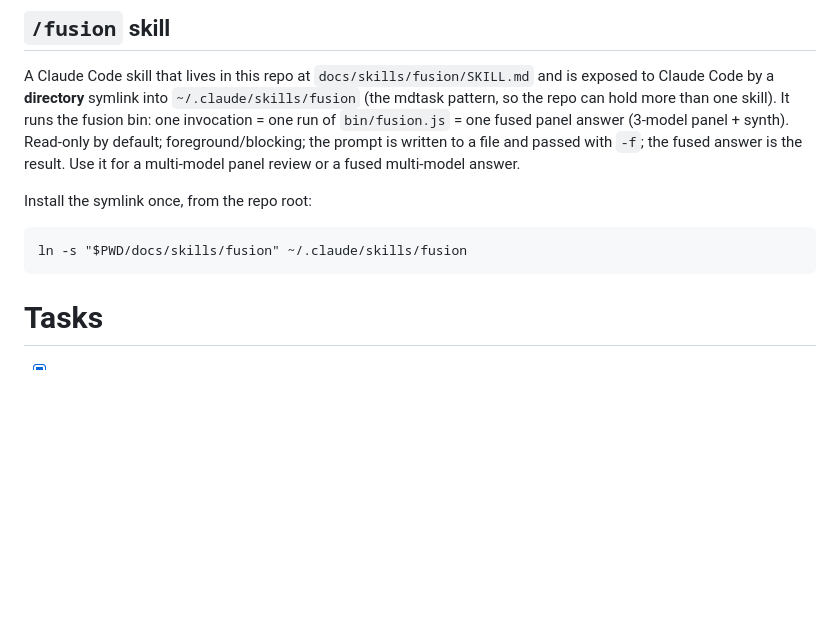
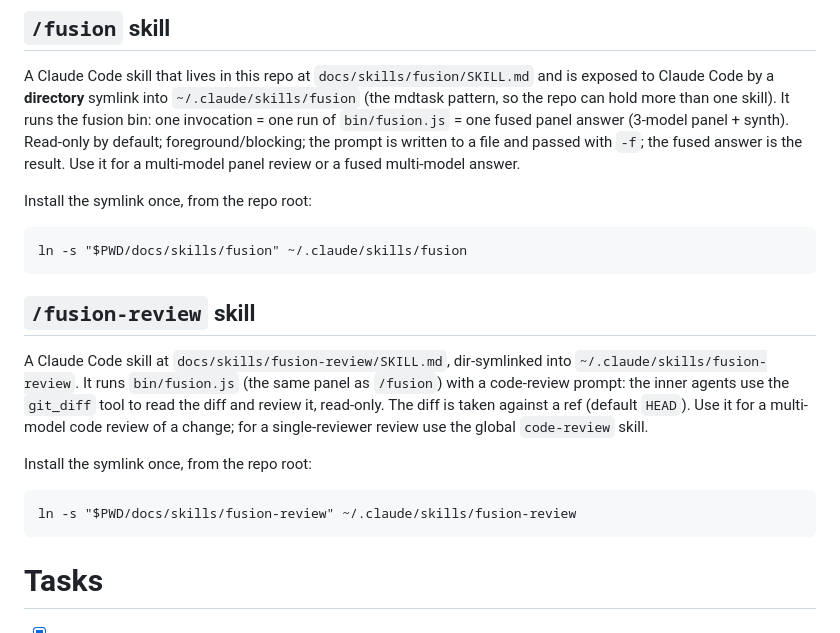
Before and after one commit to syabro/rejudge, a Markdown page: docs/specs/cli.md, the part around the change. Drawn GitHub-style; blank space fills up the shorter version.

Commit message:
FEAT: add /fusion-review skill (code review via the fusion panel)
A second in-repo skill at docs/skills/fusion-review/, dir-symlinked into
~/.claude/skills/fusion-review. It runs bin/fusion.js with a code-review prompt:
the panel uses git_diff to read the change (reads files only for context,
reviews the diff), and reports findings P0–P3 with file:line + code + a
plain-language explanation; the agent then applies the fixes the user picks.
Defers all bin mechanics to /fusion. Documented in cli.md.

Co-Authored-By: Claude Opus 4.8 <noreply@anthropic.com>

````diff
--- a/docs/specs/cli.md
+++ b/docs/specs/cli.md
@@ -55,6 +55,20 @@ Install the symlink once, from the repo root:
 
 ```
 ln -s "$PWD/docs/skills/fusion" ~/.claude/skills/fusion
+```
+
+## `/fusion-review` skill
+
+A Claude Code skill at `docs/skills/fusion-review/SKILL.md`, dir-symlinked into
+`~/.claude/skills/fusion-review`. It runs `bin/fusion.js` (the same panel as `/fusion`) with a
+code-review prompt: the inner agents use the `git_diff` tool to read the diff and review it,
+read-only. The diff is taken against a ref (default `HEAD`). Use it for a multi-model code
+review of a change; for a single-reviewer review use the global `code-review` skill.
+
+Install the symlink once, from the repo root:
+
+```
+ln -s "$PWD/docs/skills/fusion-review" ~/.claude/skills/fusion-review
 ```
 
 # Tasks
````
Also changed, not shown: 1 other file.
